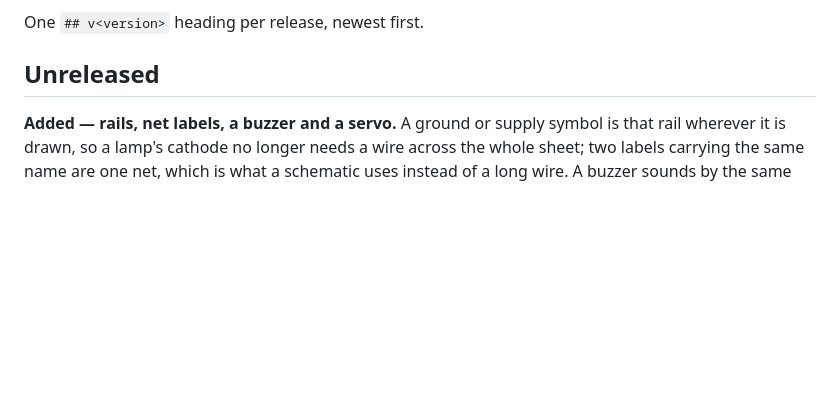
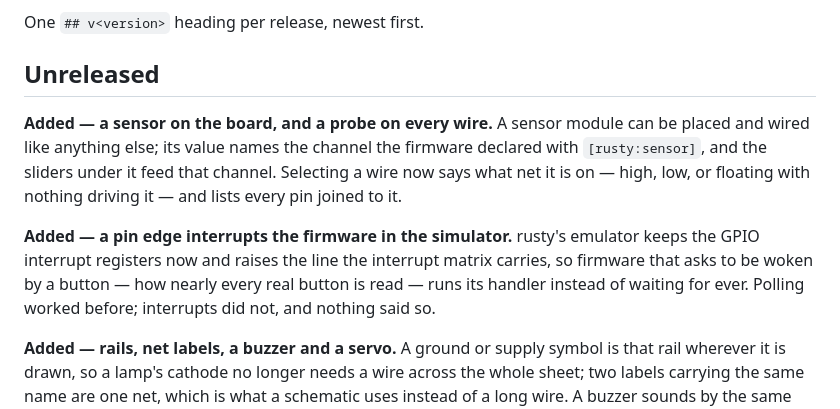
Before and after one commit to Linshiqi/rusty, a Markdown page: CHANGELOG.md, the part around the change. Rendered like a GitHub page; blank space fills up the shorter version.

```diff
--- a/CHANGELOG.md
+++ b/CHANGELOG.md
@@ -10,6 +10,19 @@ document.
 One `## v<version>` heading per release, newest first.
 
 ## Unreleased
+
+**Added — a sensor on the board, and a probe on every wire.** A sensor
+module can be placed and wired like anything else; its value names the
+channel the firmware declared with `[rusty:sensor]`, and the sliders under
+it feed that channel. Selecting a wire now says what net it is on — high,
+low, or floating with nothing driving it — and lists every pin joined to
+it.
+
+**Added — a pin edge interrupts the firmware in the simulator.** rusty's
+emulator keeps the GPIO interrupt registers now and raises the line the
+interrupt matrix carries, so firmware that asks to be woken by a button —
+how nearly every real button is read — runs its handler instead of waiting
+for ever. Polling worked before; interrupts did not, and nothing said so.
 
 **Added — rails, net labels, a buzzer and a servo.** A ground or supply
 symbol is that rail wherever it is drawn, so a lamp's cathode no longer
```
Also changed, not shown: CLAUDE.md (+32 -1 lines), docs/schematic.md (+39 -5 lines).
